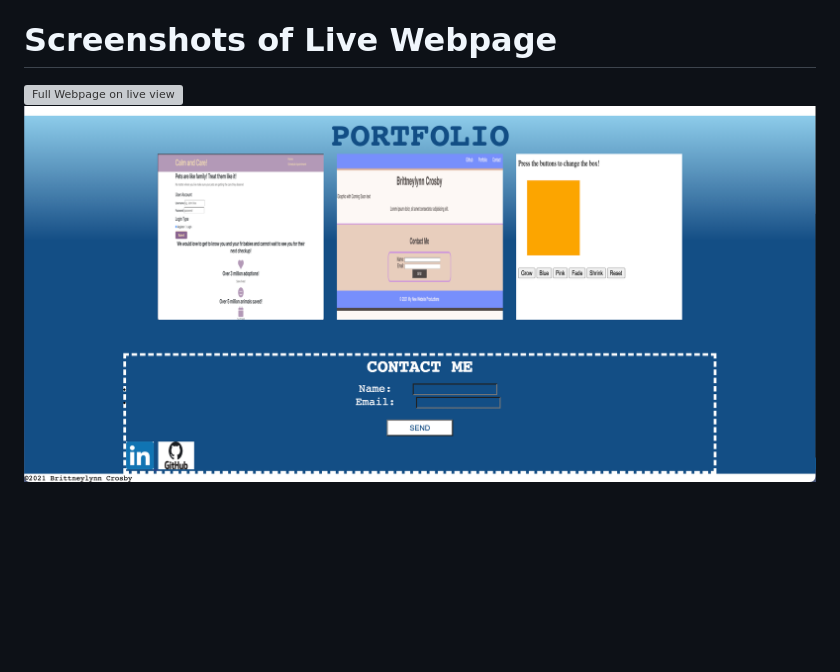
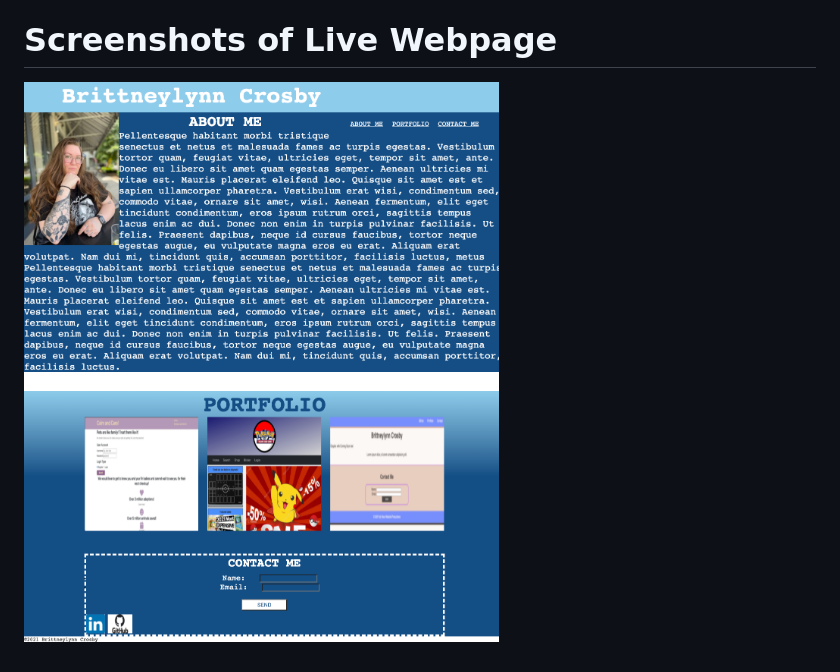
Before and after one commit to brittnc/portfolio-homework, a Markdown page: README.md, the part around the change. GitHub-like rendering; pictures changed too: assets/images/bottom.png (deleted), assets/images/webpage.png (added); blank space fills up the shorter version; grey boxes are pictures that could not be loaded.

Commit message:
modified portfolio, modified readme

```diff
--- a/README.md
+++ b/README.md
@@ -14,5 +14,4 @@
 </br >
 
 # Screenshots of Live Webpage
-![Full Webpage on live view](assets/images/top.png)
-![Full Webpage on live view](assets/images/bottom.png)
+![Full Webpage on live view](assets/images/webpage.png)
```
Also changed, not shown: assets/images/PTC.png (added), assets/images/box.jpeg (deleted), 2 other files.
